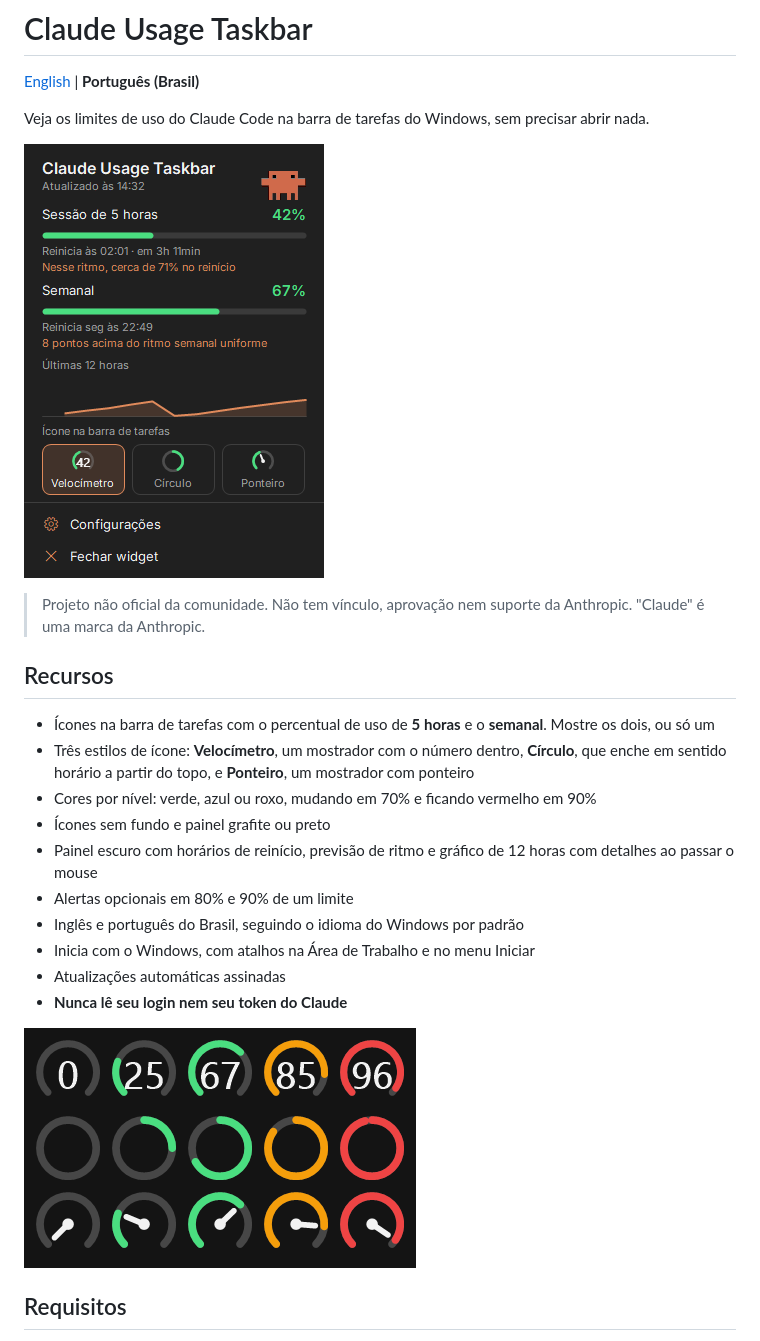
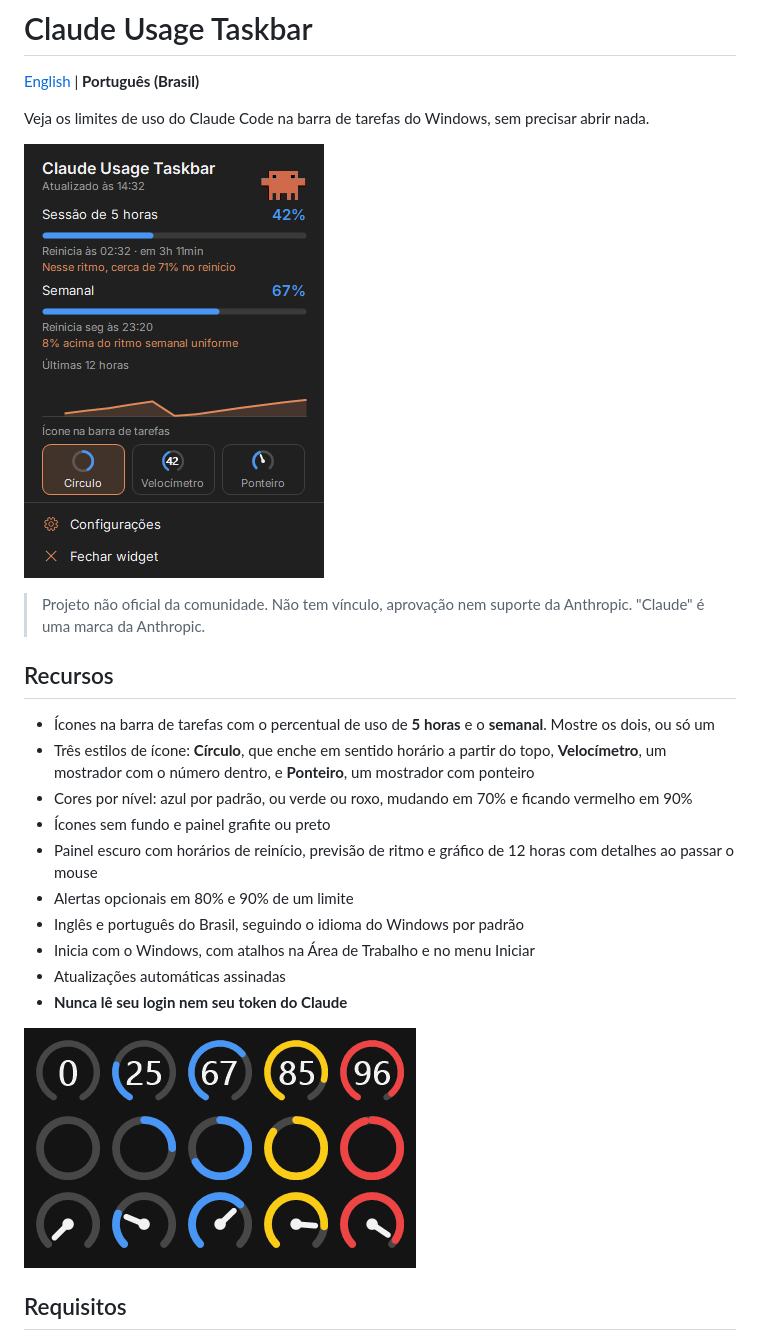
Before and after one commit to leotrvs/claude-usage-taskbar, a Markdown page: README.pt-BR.md, the part around the change. Rendered like a GitHub page; pictures changed too: docs/images/icon-styles.png, docs/images/panel-pt-BR.png.

```diff
--- a/README.pt-BR.md
+++ b/README.pt-BR.md
@@ -11,8 +11,8 @@ Veja os limites de uso do Claude Code na barra de tarefas do Windows, sem precis
 ## Recursos
 
 - Ícones na barra de tarefas com o percentual de uso de **5 horas** e o **semanal**. Mostre os dois, ou só um
-- Três estilos de ícone: **Velocímetro**, um mostrador com o número dentro, **Círculo**, que enche em sentido horário a partir do topo, e **Ponteiro**, um mostrador com ponteiro
-- Cores por nível: verde, azul ou roxo, mudando em 70% e ficando vermelho em 90%
+- Três estilos de ícone: **Círculo**, que enche em sentido horário a partir do topo, **Velocímetro**, um mostrador com o número dentro, e **Ponteiro**, um mostrador com ponteiro
+- Cores por nível: azul por padrão, ou verde ou roxo, mudando em 70% e ficando vermelho em 90%
 - Ícones sem fundo e painel grafite ou preto
 - Painel escuro com horários de reinício, previsão de ritmo e gráfico de 12 horas com detalhes ao passar o mouse
 - Alertas opcionais em 80% e 90% de um limite
```
Also changed, not shown: CHANGELOG.md (+6 -0 lines), README.md (+2 -2 lines), docs/images/panel-en.png, docs/images/settings-en.png, docs/images/settings-pt-BR.png, 6 other files.
